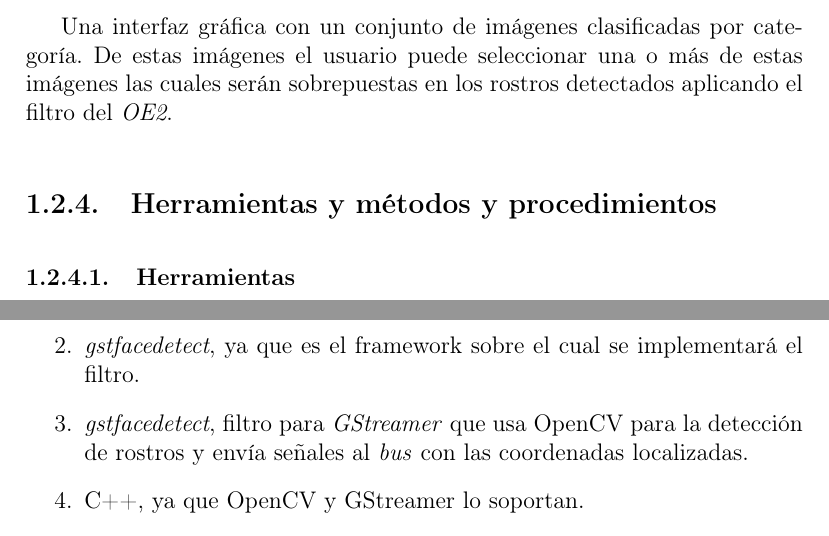
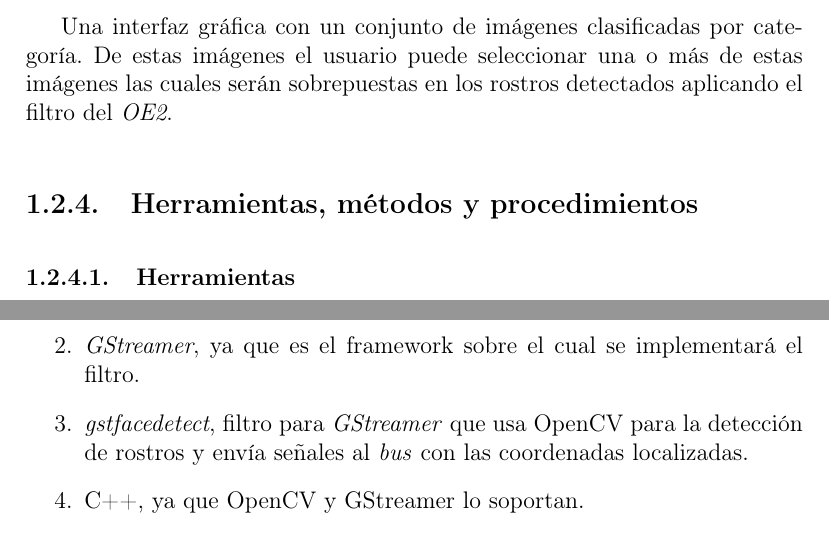
Before and after one commit to cfoch/cfoch-tesis, a LaTeX thesis (src/tesis.tex): two parts of pages 12 and 13 of 41, joined at a grey line, cut so that both start at the same text. Compiled offline with pdfLaTeX.

Commit message:
tesis: Correcciones menores en Herramientas, Métodos y Procedimientos

```diff
--- a/src/tesis.tex
+++ b/src/tesis.tex
@@ -302,7 +302,7 @@ estas imágenes el usuario puede seleccionar una o más de estas imágenes las
 cuales serán sobrepuestas en los rostros detectados aplicando el filtro del
 \textit{OE2}.
 
-\subsection{Herramientas y métodos y procedimientos}
+\subsection{Herramientas, métodos y procedimientos}
 \subsubsection{Herramientas}
 A continuación, se listan las herramientas que se usarán según el tipo de uso
 para el objetivo específico:
@@ -321,7 +321,7 @@ Para el \textit{Objetivo Específico 0 (OE0)}.\\
             contornos presentes en una imagen.
         \item Erosión y dilatación de imágenes.
     \end{enumerate}
-    \item \textit{gstfacedetect}, ya que es el framework sobre el cual se
+    \item \textit{GStreamer}, ya que es el framework sobre el cual se
         implementará el filtro.
     \item \textit{gstfacedetect}, filtro para \textit{GStreamer} que usa OpenCV
         para la detección de rostros y envía señales al \textit{bus} con las
```
